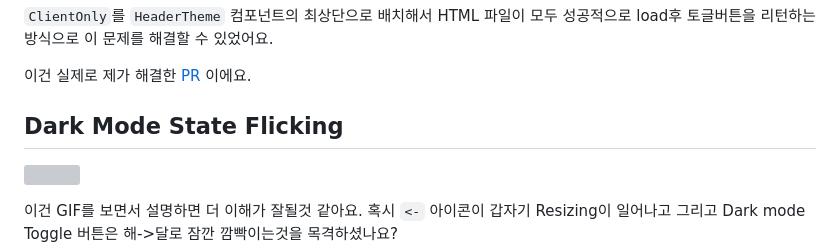
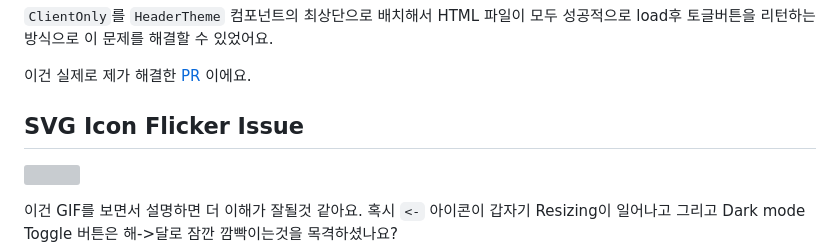
Before and after one commit to dobyming/TechBlog, a Markdown page: contents/posts/Gatsby-Trouble-Shooting.md, the part around the change. Drawn GitHub-style; grey boxes are pictures that could not be loaded.

Commit message:
docs: 수정

```diff
--- a/contents/posts/Gatsby-Trouble-Shooting.md
+++ b/contents/posts/Gatsby-Trouble-Shooting.md
@@ -58,7 +58,7 @@ export default ClientOnly
 
 이건 실제로 제가 해결한 [PR](https://github.com/dobyming/dobyming.github.io/pull/16#issue-1723164020) 이에요.
 
-## Dark Mode State Flicking
+## SVG Icon Flicker Issue
 
 ![](https://velog.velcdn.com/images/damin1025/post/c555ab5e-d15c-482f-925e-ead9b3db00ab/image.gif)
 
```
